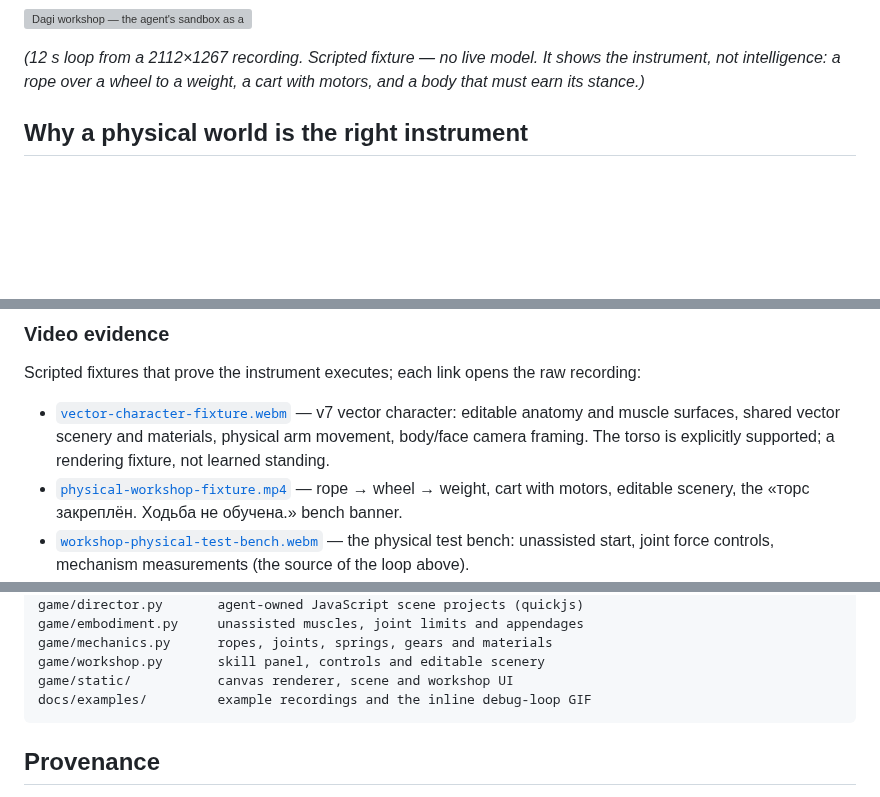
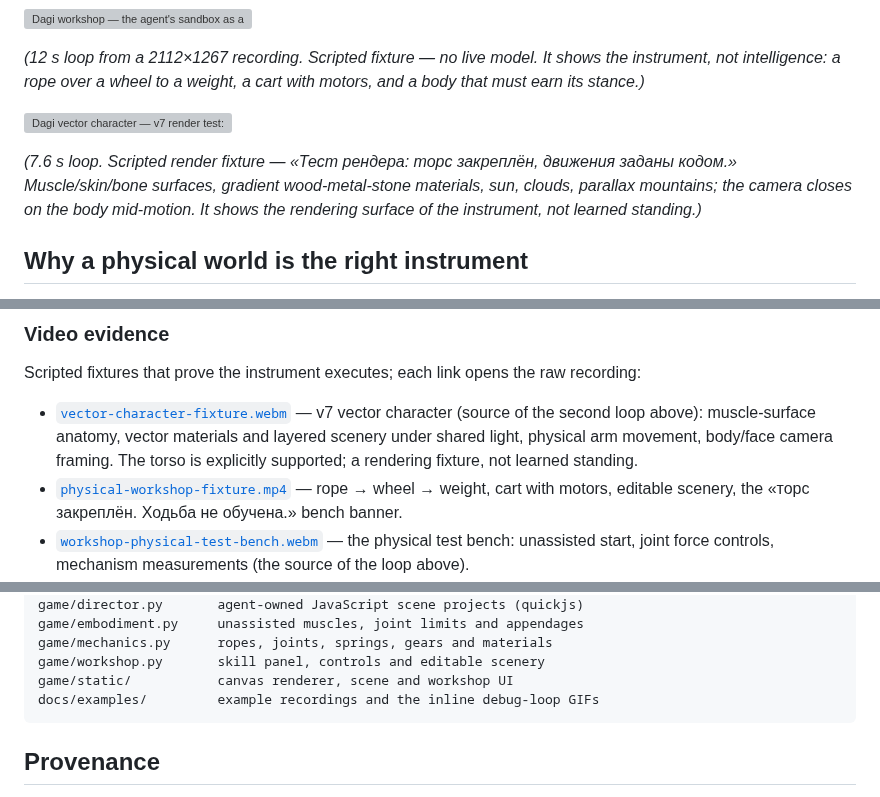
Before and after one commit to martinroot/dagi, a Markdown page: README.md, 3 parts joined by grey strips. Drawn GitHub-style; blank space fills up the shorter version; grey boxes are pictures that could not be loaded.

Commit message:
docs: reference the vector-motion loop in the README description
Adds the inline vector-motion loop block after the workshop loop,
updates the v7 fixture caption to point at it, and pluralizes the
layout note. Completes the earlier GIF-only commit, which published the
file without referencing it.

````diff
--- a/README.md
+++ b/README.md
@@ -12,6 +12,13 @@ to be *tested*, not merely run.
 *(12 s loop from a 2112×1267 recording. Scripted fixture — no live model. It
 shows the instrument, not intelligence: a rope over a wheel to a weight, a cart
 with motors, and a body that must earn its stance.)*
+
+![Dagi vector character — v7 render test: muscle-surface anatomy, vector materials and layered scenery under shared light](docs/examples/vector-motion-loop.gif)
+
+*(7.6 s loop. Scripted render fixture — «Тест рендера: торс закреплён, движения
+заданы кодом.» Muscle/skin/bone surfaces, gradient wood-metal-stone materials,
+sun, clouds, parallax mountains; the camera closes on the body mid-motion. It
+shows the rendering surface of the instrument, not learned standing.)*
 
 ## Why a physical world is the right instrument
 
@@ -65,7 +72,7 @@ local events, no LLM round-trip.
 Scripted fixtures that prove the instrument executes; each link opens the raw
 recording:
 
-- [`vector-character-fixture.webm`](docs/examples/vector-character-fixture.webm) — v7 vector character: editable anatomy and muscle surfaces, shared vector scenery and materials, physical arm movement, body/face camera framing. The torso is explicitly supported; a rendering fixture, not learned standing.
+- [`vector-character-fixture.webm`](docs/examples/vector-character-fixture.webm) — v7 vector character (source of the second loop above): muscle-surface anatomy, vector materials and layered scenery under shared light, physical arm movement, body/face camera framing. The torso is explicitly supported; a rendering fixture, not learned standing.
 - [`physical-workshop-fixture.mp4`](docs/examples/physical-workshop-fixture.mp4) — rope → wheel → weight, cart with motors, editable scenery, the «торс закреплён. Ходьба не обучена.» bench banner.
 - [`workshop-physical-test-bench.webm`](docs/examples/workshop-physical-test-bench.webm) — the physical test bench: unassisted start, joint force controls, mechanism measurements (the source of the loop above).
 - [`workshop-unassisted-start.webm`](docs/examples/workshop-unassisted-start.webm) — a clean session without controller assistance.
@@ -263,7 +270,7 @@ game/embodiment.py     unassisted muscles, joint limits and appendages
 game/mechanics.py      ropes, joints, springs, gears and materials
 game/workshop.py       skill panel, controls and editable scenery
 game/static/           canvas renderer, scene and workshop UI
-docs/examples/         example recordings and the inline debug-loop GIF
+docs/examples/         example recordings and the inline debug-loop GIFs
 ```
 
 ## Provenance
````
